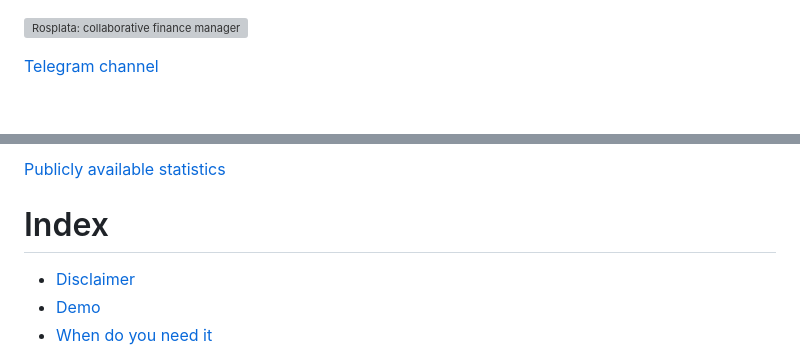
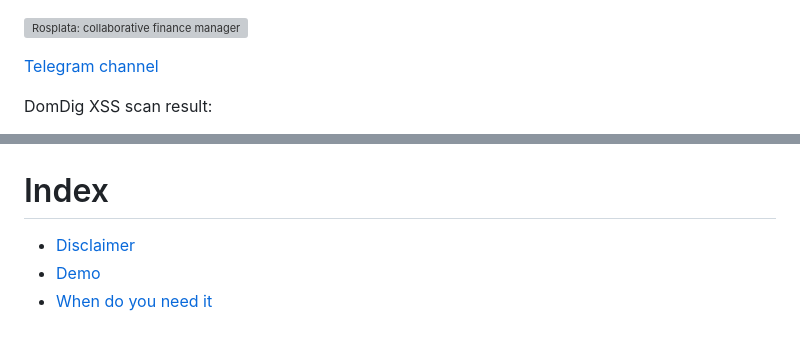
Before and after one commit to johnSamilin/rosplata, a Markdown page: README.md, 2 parts joined by grey strips. GitHub-like rendering; blank space fills up the shorter version; grey boxes are pictures that could not be loaded.

```diff
--- a/README.md
+++ b/README.md
@@ -6,4 +6,5 @@ Telegram channel
 
 </a>
 
+DomDig XSS scan result:
 
@@ -11,7 +12,4 @@ Telegram channel
 
-Publicly available statistics
-
-</a>
 
 # Index
 * [Disclaimer](https://github.com/johnSamilin/rosplata#disclaimer)
```
Also changed, not shown: other parts of README.md (+1 -1 lines).
